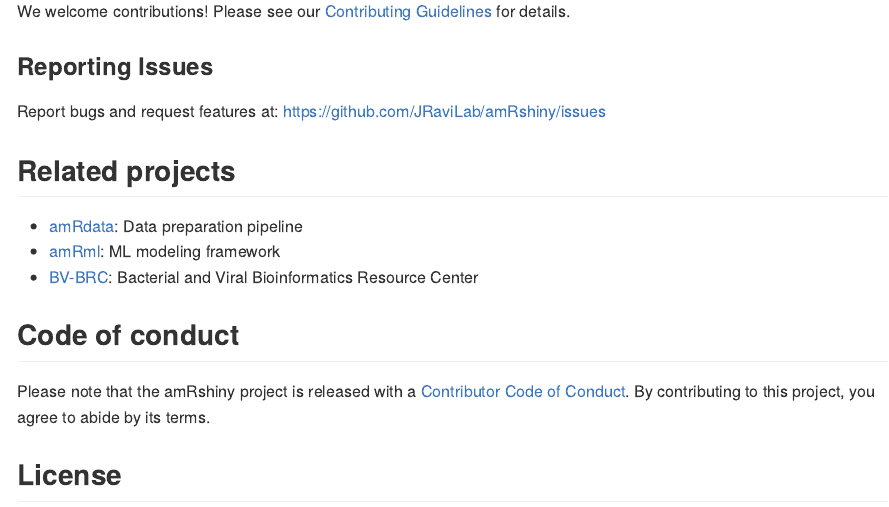
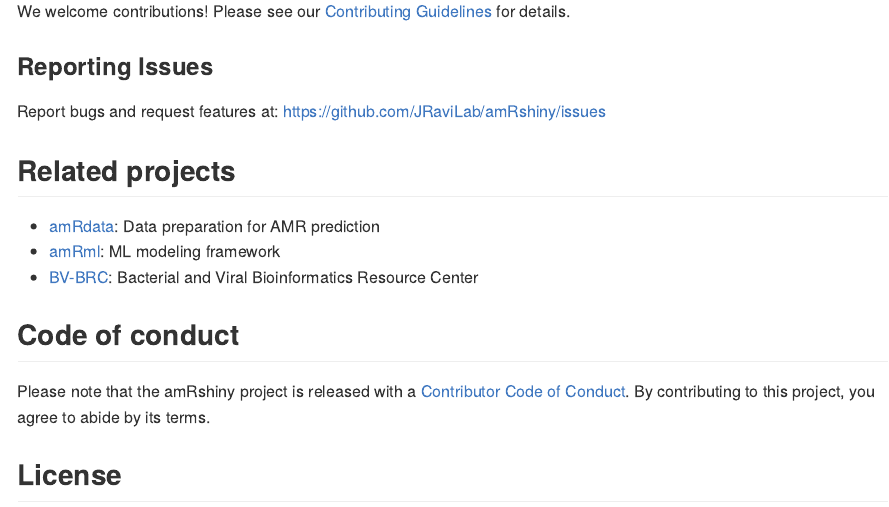
Before and after one commit to JRaviLab/amRshiny, an R Markdown document (README.Rmd): the page in a window 1100 px wide, from 4260 px down. Rendered offline with R 4.5, knitr and Pandoc, with nearby package versions; badge pictures from the web are left out.

Commit message:
Update description for amRdata project

```diff
--- a/README.Rmd
+++ b/README.Rmd
@@ -212,7 +212,7 @@ Report bugs and request features at: https://github.com/JRaviLab/amRshiny/issues
 
 ## Related projects
 
-- [amRdata](https://github.com/JRaviLab/amRdata): Data preparation pipeline
+- [amRdata](https://github.com/JRaviLab/amRdata): Data preparation for AMR prediction
 - [amRml](https://github.com/JRaviLab/amRml): ML modeling framework
 - [BV-BRC](https://www.bv-brc.org/): Bacterial and Viral Bioinformatics Resource Center
 
```
